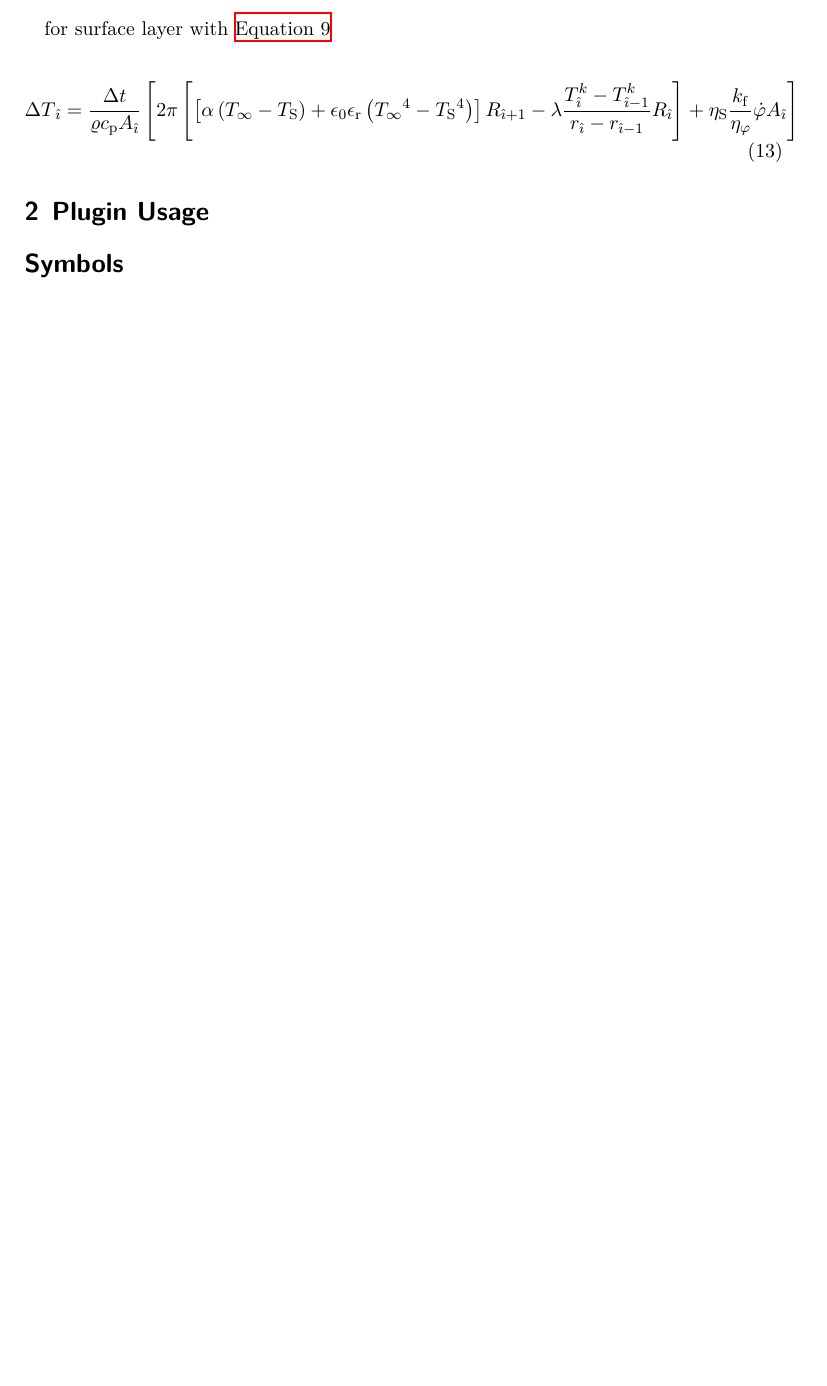
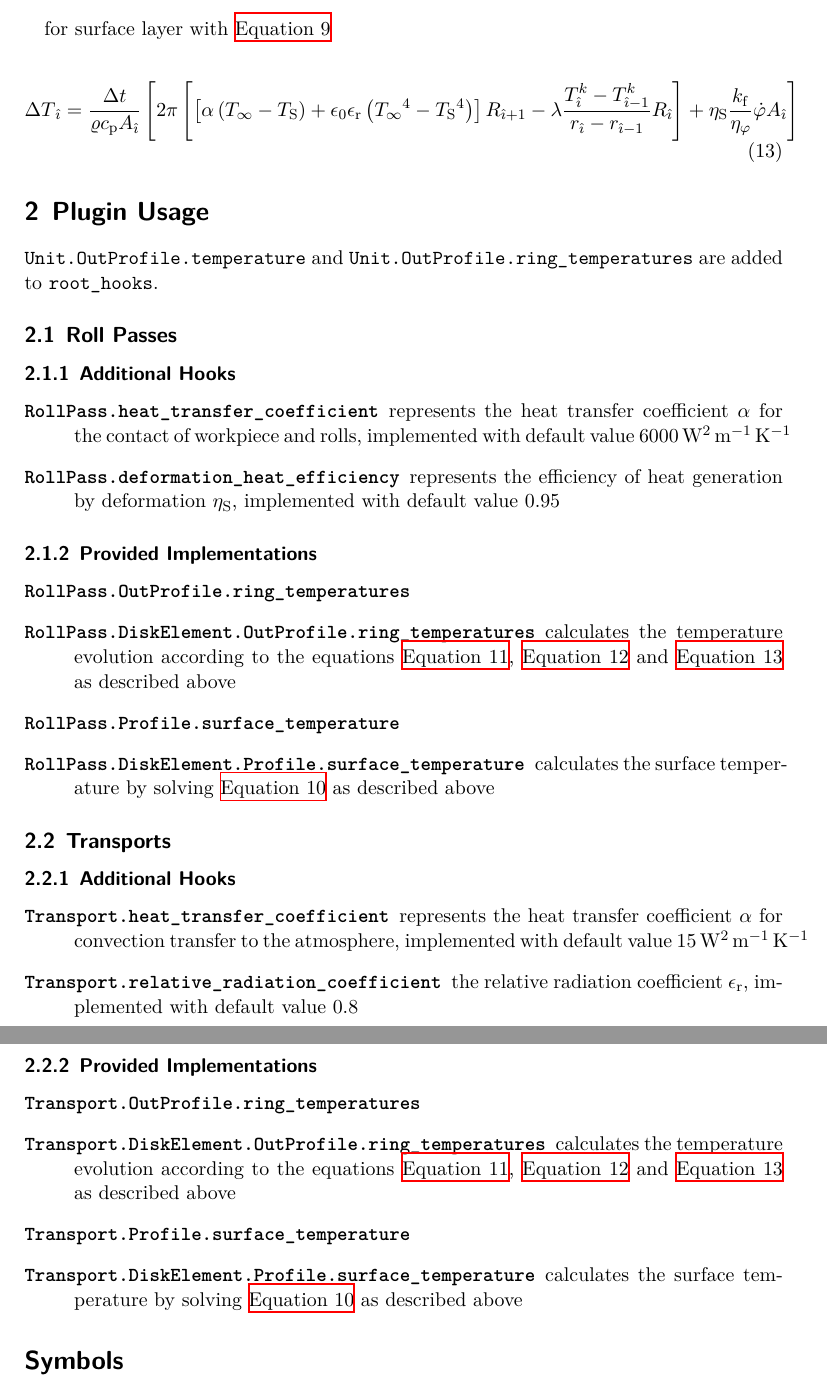
Before and after one commit to pyroll-project/pyroll-ring-model-thermal, a LaTeX document (docs/docs.tex): part of page 3 of 3 before the commit and two parts of pages 3 and 4 of 4 after it, the two joined at a grey line, cut so that both start at the same text, the shorter picture padded with empty space. Compiled offline with XeLaTeX.

Commit message:
ext docs

```diff
--- a/docs/docs.tex
+++ b/docs/docs.tex
@@ -13,6 +13,7 @@
 
 \usepackage{symbols}
 \usepackage{hyperref}
+\usepackage{siunitx}
 
 % Document
 \begin{document}
@@ -145,6 +146,44 @@
 
     \section{Plugin Usage}\label{sec:plugin-usage}
 
+    \texttt{Unit.OutProfile.temperature} and \texttt{Unit.OutProfile.ring\_temperatures} are added to \texttt{root\_hooks}.
+
+    \subsection{Roll Passes}
+
+    \subsubsection{Additional Hooks}
+
+    \begin{description}
+        \item[\texttt{RollPass.heat\_transfer\_coefficient}] represents the heat transfer coefficient $\HeatTransferCoefficient$ for the contact of workpiece and rolls, implemented with default value \qty{6000}{\watt\per\squared\meter\per\kelvin}
+        \item[\texttt{RollPass.deformation\_heat\_efficiency}] represents the efficiency of heat generation by deformation $\HeatSourceEfficiency$, implemented with default value \num{0.95}
+    \end{description}
+
+    \subsubsection{Provided Implementations}
+
+    \begin{description}
+        \item[\texttt{RollPass.OutProfile.ring\_temperatures}]
+        \item[\texttt{RollPass.DiskElement.OutProfile.ring\_temperatures}] calculates the temperature evolution according to the equations \autoref{eq:increment_core}, \autoref{eq:increment_layer} and \autoref{eq:increment_surface} as described above
+        \item[\texttt{RollPass.Profile.surface\_temperature}]
+        \item[\texttt{RollPass.DiskElement.Profile.surface\_temperature}] calculates the surface temperature by solving \autoref{eq:surface_temperature} as described above
+    \end{description}
+
+    \subsection{Transports}
+
+    \subsubsection{Additional Hooks}
+
+    \begin{description}
+        \item[\texttt{Transport.heat\_transfer\_coefficient}] represents the heat transfer coefficient $\HeatTransferCoefficient$ for convection transfer to the atmosphere, implemented with default value \qty{15}{\watt\per\squared\meter\per\kelvin}
+        \item[\texttt{Transport.relative\_radiation\_coefficient}] the relative radiation coefficient $\RelativeRadiationCoefficient$, implemented with default value \num{0.8}
+    \end{description}
+
+    \subsubsection{Provided Implementations}
+
+    \begin{description}
+        \item[\texttt{Transport.OutProfile.ring\_temperatures}]
+        \item[\texttt{Transport.DiskElement.OutProfile.ring\_temperatures}] calculates the temperature evolution according to the equations \autoref{eq:increment_core}, \autoref{eq:increment_layer} and \autoref{eq:increment_surface} as described above
+        \item[\texttt{Transport.Profile.surface\_temperature}]
+        \item[\texttt{Transport.DiskElement.Profile.surface\_temperature}] calculates the surface temperature by solving \autoref{eq:surface_temperature} as described above
+    \end{description}
+
     \input{symbol_index}
 
     \printbibliography
```
Also changed, not shown: docs/docs.pdf, docs/docs.tex (2 more changed lines).
